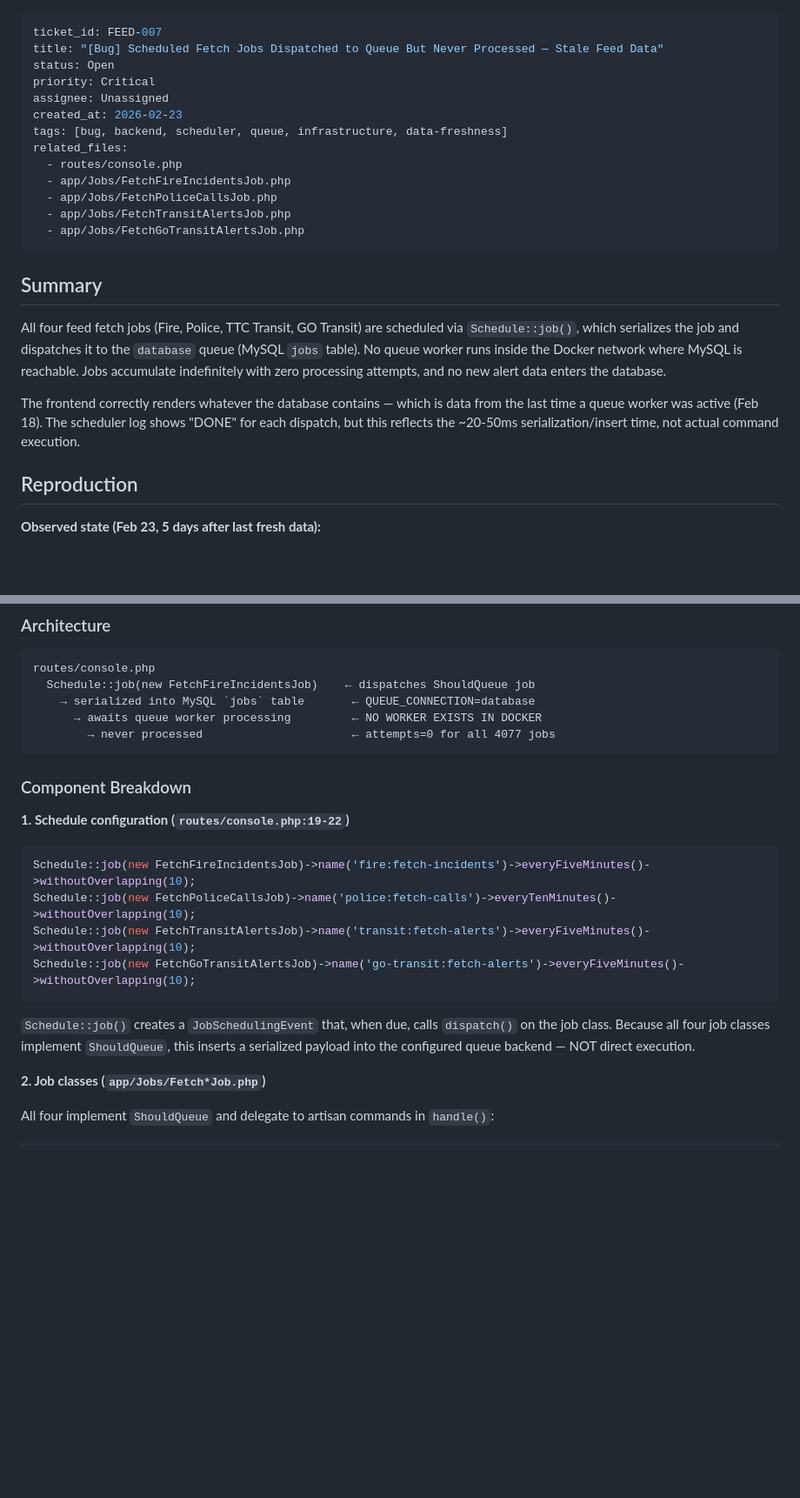
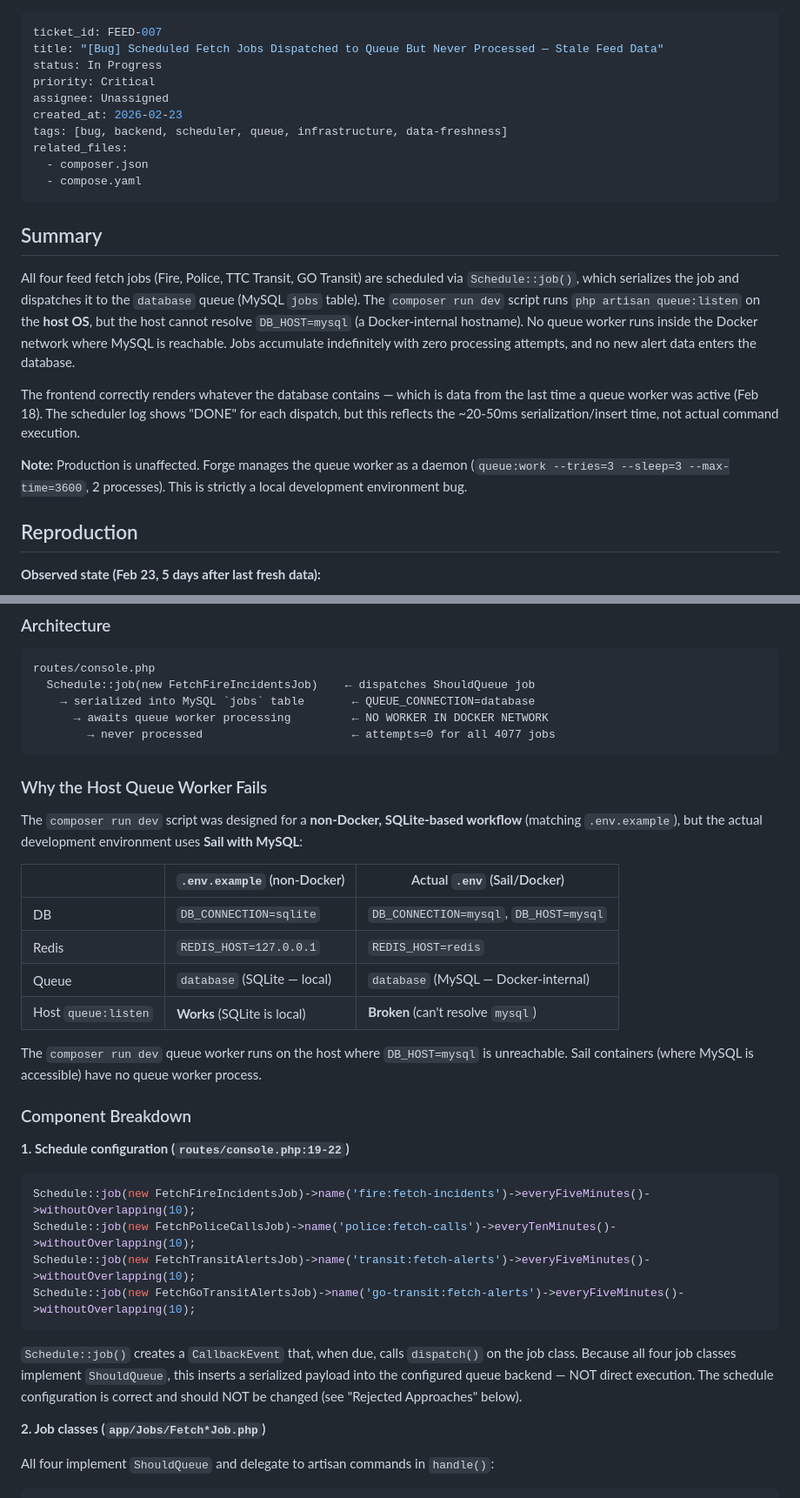
Before and after one commit to jtj9817/greater-toront-area-unified-alerts, a Markdown page: docs/tickets/FEED-007-scheduled-jobs-never-processed.md, 2 parts joined by grey strips. Shown at 87% size. Rendered like a GitHub page; blank space fills up the shorter version.

````diff
--- a/docs/tickets/FEED-007-scheduled-jobs-never-processed.md
+++ b/docs/tickets/FEED-007-scheduled-jobs-never-processed.md
@@ -1,24 +1,23 @@
 ---
 ticket_id: FEED-007
 title: "[Bug] Scheduled Fetch Jobs Dispatched to Queue But Never Processed — Stale Feed Data"
-status: Open
+status: In Progress
 priority: Critical
 assignee: Unassigned
 created_at: 2026-02-23
 tags: [bug, backend, scheduler, queue, infrastructure, data-freshness]
 related_files:
-  - routes/console.php
-  - app/Jobs/FetchFireIncidentsJob.php
-  - app/Jobs/FetchPoliceCallsJob.php
-  - app/Jobs/FetchTransitAlertsJob.php
-  - app/Jobs/FetchGoTransitAlertsJob.php
+  - composer.json
+  - compose.yaml
 ---
 
 ## Summary
 
-All four feed fetch jobs (Fire, Police, TTC Transit, GO Transit) are scheduled via `Schedule::job()`, which serializes the job and dispatches it to the `database` queue (MySQL `jobs` table). No queue worker runs inside the Docker network where MySQL is reachable. Jobs accumulate indefinitely with zero processing attempts, and no new alert data enters the database.
+All four feed fetch jobs (Fire, Police, TTC Transit, GO Transit) are scheduled via `Schedule::job()`, which serializes the job and dispatches it to the `database` queue (MySQL `jobs` table). The `composer run dev` script runs `php artisan queue:listen` on the **host OS**, but the host cannot resolve `DB_HOST=mysql` (a Docker-internal hostname). No queue worker runs inside the Docker network where MySQL is reachable. Jobs accumulate indefinitely with zero processing attempts, and no new alert data enters the database.
 
 The frontend correctly renders whatever the database contains — which is data from the last time a queue worker was active (Feb 18). The scheduler log shows "DONE" for each dispatch, but this reflects the ~20-50ms serialization/insert time, not actual command execution.
+
+**Note:** Production is unaffected. Forge manages the queue worker as a daemon (`queue:work --tries=3 --sleep=3 --max-time=3600`, 2 processes). This is strictly a local development environment bug.
 
 ## Reproduction
 
@@ -65,9 +64,22 @@ Done. 13 active incidents synced, 7 marked inactive. Feed time: 2026-02-23 22:55
 routes/console.php
   Schedule::job(new FetchFireIncidentsJob)    ← dispatches ShouldQueue job
     → serialized into MySQL `jobs` table       ← QUEUE_CONNECTION=database
-      → awaits queue worker processing         ← NO WORKER EXISTS IN DOCKER
+      → awaits queue worker processing         ← NO WORKER IN DOCKER NETWORK
         → never processed                      ← attempts=0 for all 4077 jobs
 ```
+
+### Why the Host Queue Worker Fails
+
+The `composer run dev` script was designed for a **non-Docker, SQLite-based workflow** (matching `.env.example`), but the actual development environment uses **Sail with MySQL**:
+
+| | `.env.example` (non-Docker) | Actual `.env` (Sail/Docker) |
+|---|---|---|
+| DB | `DB_CONNECTION=sqlite` | `DB_CONNECTION=mysql`, `DB_HOST=mysql` |
+| Redis | `REDIS_HOST=127.0.0.1` | `REDIS_HOST=redis` |
+| Queue | `database` (SQLite — local) | `database` (MySQL — Docker-internal) |
+| Host `queue:listen` | **Works** (SQLite is local) | **Broken** (can't resolve `mysql`) |
+
+The `composer run dev` queue worker runs on the host where `DB_HOST=mysql` is unreachable. Sail containers (where MySQL is accessible) have no queue worker process.
 
 ### Component Breakdown
 
@@ -80,7 +92,7 @@ Schedule::job(new FetchTransitAlertsJob)->name('transit:fetch-alerts')->everyFiv
 Schedule::job(new FetchGoTransitAlertsJob)->name('go-transit:fetch-alerts')->everyFiveMinutes()->withoutOverlapping(10);
 ```
 
-`Schedule::job()` creates a `JobSchedulingEvent` that, when due, calls `dispatch()` on the job class. Because all four job classes implement `ShouldQueue`, this inserts a serialized payload into the configured queue backend — NOT direct execution.
+`Schedule::job()` creates a `CallbackEvent` that, when due, calls `dispatch()` on the job class. Because all four job classes implement `ShouldQueue`, this inserts a serialized payload into the configured queue backend — NOT direct execution. The schedule configuration is correct and should NOT be changed (see "Rejected Approaches" below).
 
 **2. Job classes (`app/Jobs/Fetch*Job.php`)**
 
````
Also changed, not shown: other parts of docs/tickets/FEED-007-scheduled-jobs-never-processed.md (+77 -44 lines).
